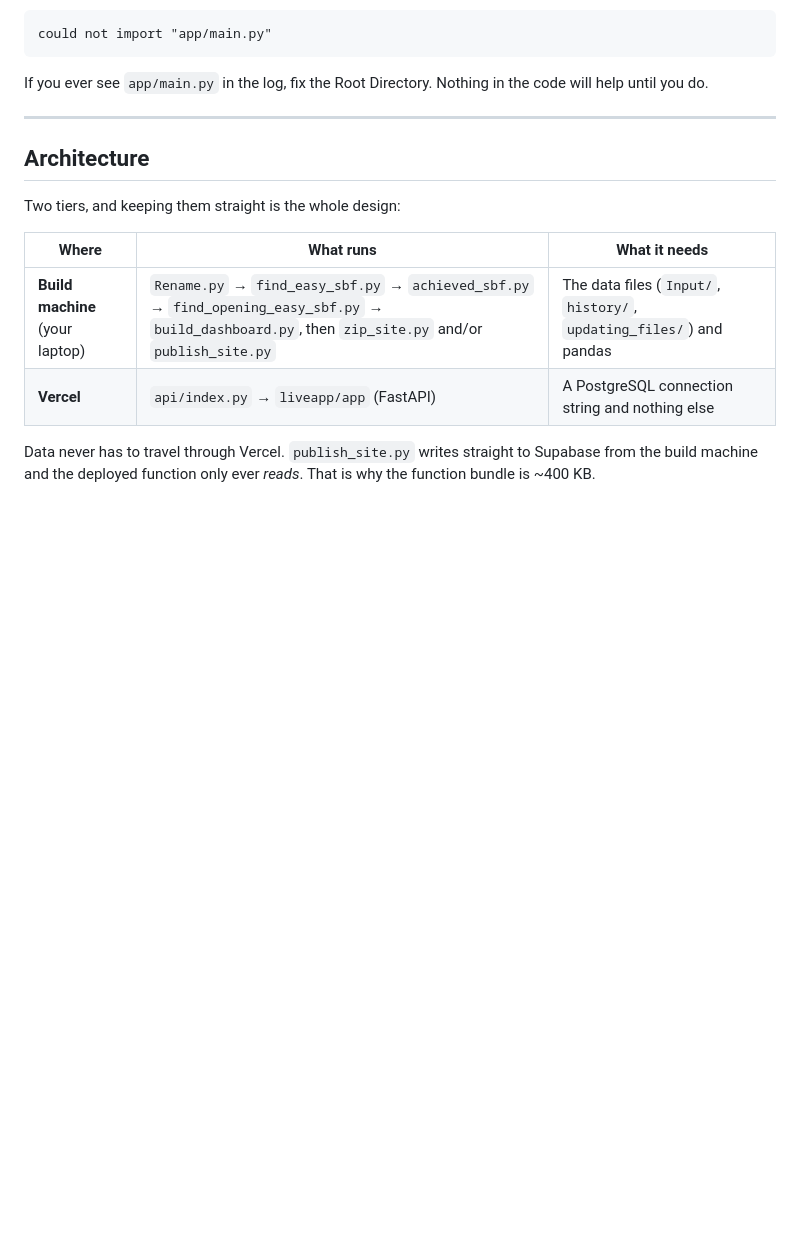
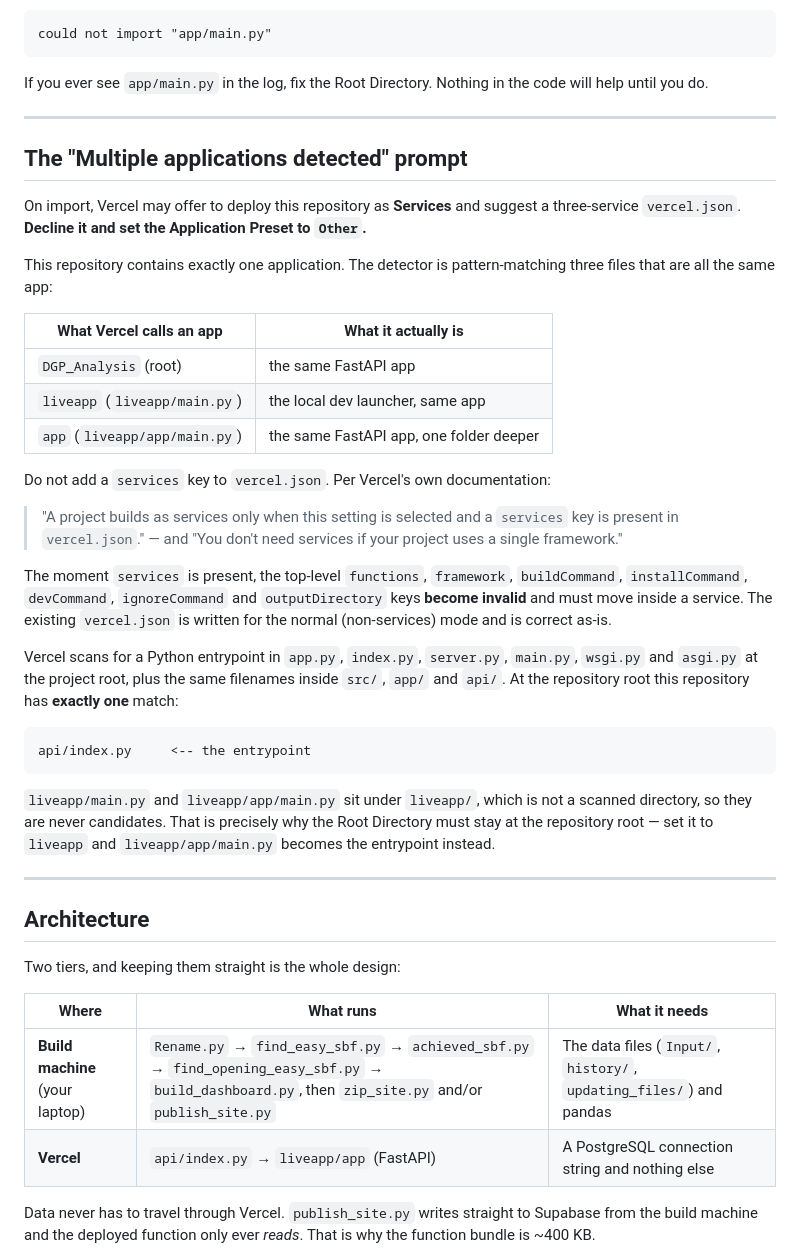
Before and after one commit to selva943/DGP_Analysis, a Markdown page: DEPLOYMENT.md, the part around the change. GitHub-like rendering; blank space fills up the shorter version.

Commit message:
Document the Vercel Services import prompt as a false positive
Vercel's import screen offers to deploy this repository as Services and
suggests a three-service vercel.json. Declining it is correct: this is one
application, and the detector is matching the same FastAPI app three times
through liveapp/main.py and liveapp/app/main.py.

Adding a services key would actively break the deployment. Vercel documents
that when services is present, top-level functions, framework, buildCommand,
installCommand, devCommand, ignoreCommand and outputDirectory become invalid
and must move inside a service. The existing vercel.json is written for the
normal mode and needs no change.

Per Vercel, a project only builds as services when the framework setting is
Services AND a services key is present in vercel.json. vercel.json has no
services key, so that condition is already false.

Recorded in DEPLOYMENT.md alongside the Root Directory trap: both are
dashboard settings that silently change which file becomes the entrypoint,
and both produce the same confusing error.

At the repository root the Python entrypoint scan finds exactly one match,
api/index.py. liveapp/ is not a scanned directory, which is why the Root
Directory must not be set to liveapp - doing so promotes
liveapp/app/main.py to entrypoint, which is the failure already seen once.

````diff
--- a/DEPLOYMENT.md
+++ b/DEPLOYMENT.md
@@ -24,6 +24,49 @@ A deployment with the Root Directory set to `liveapp` says:
 
 If you ever see `app/main.py` in the log, fix the Root Directory. Nothing in
 the code will help until you do.
+
+---
+
+## The "Multiple applications detected" prompt
+
+On import, Vercel may offer to deploy this repository as **Services** and
+suggest a three-service `vercel.json`. **Decline it and set the Application
+Preset to `Other`.**
+
+This repository contains exactly one application. The detector is
+pattern-matching three files that are all the same app:
+
+| What Vercel calls an app | What it actually is |
+|---|---|
+| `DGP_Analysis` (root) | the same FastAPI app |
+| `liveapp` (`liveapp/main.py`) | the local dev launcher, same app |
+| `app` (`liveapp/app/main.py`) | the same FastAPI app, one folder deeper |
+
+Do not add a `services` key to `vercel.json`. Per Vercel's own documentation:
+
+> "A project builds as services only when this setting is selected and a
+> `services` key is present in `vercel.json`." — and "You don't need services if
+> your project uses a single framework."
+
+The moment `services` is present, the top-level `functions`, `framework`,
+`buildCommand`, `installCommand`, `devCommand`, `ignoreCommand` and
+`outputDirectory` keys **become invalid** and must move inside a service. The
+existing `vercel.json` is written for the normal (non-services) mode and is
+correct as-is.
+
+Vercel scans for a Python entrypoint in `app.py`, `index.py`, `server.py`,
+`main.py`, `wsgi.py` and `asgi.py` at the project root, plus the same
+filenames inside `src/`, `app/` and `api/`. At the repository root this
+repository has **exactly one** match:
+
+```
+api/index.py     <-- the entrypoint
+```
+
+`liveapp/main.py` and `liveapp/app/main.py` sit under `liveapp/`, which is not
+a scanned directory, so they are never candidates. That is precisely why the
+Root Directory must stay at the repository root — set it to `liveapp` and
+`liveapp/app/main.py` becomes the entrypoint instead.
 
 ---
 
````
